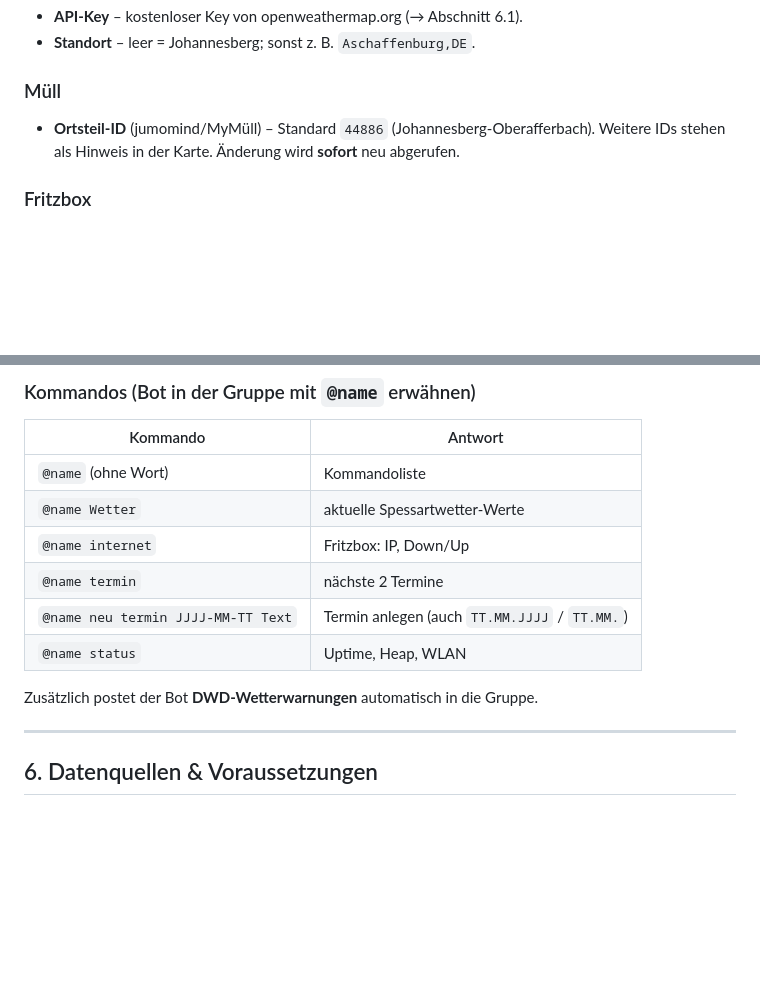
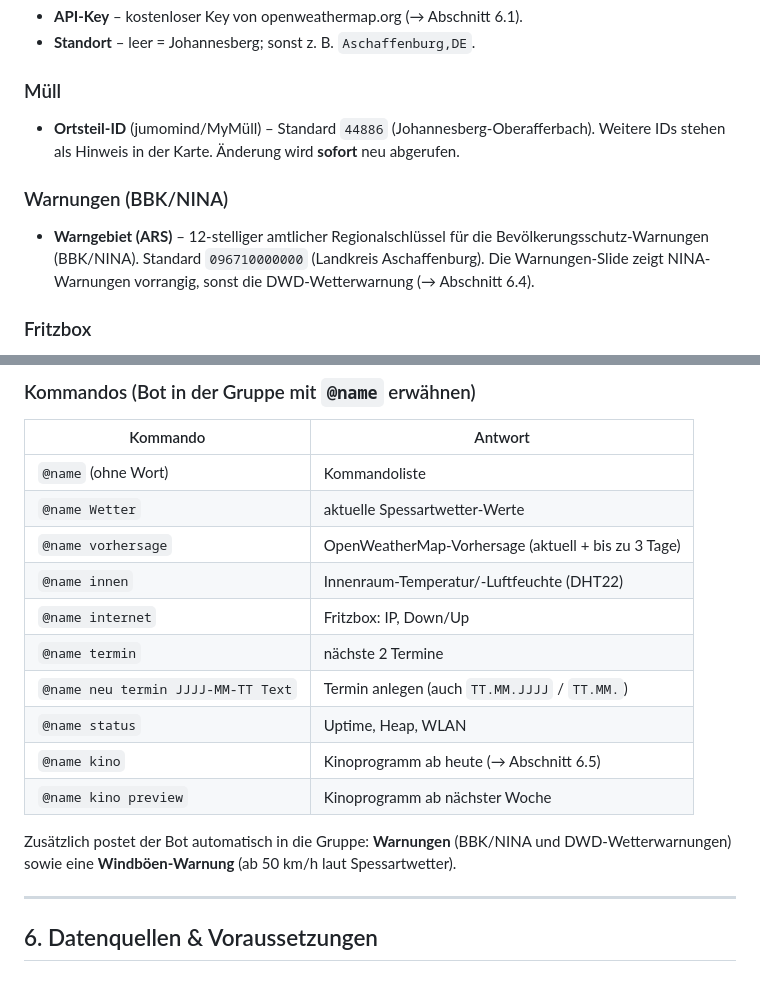
Before and after one commit to peterhagelhof7-cmd/esp-infoscreen, a Markdown page: docs/admin-guide.md, 2 parts joined by grey strips. Drawn GitHub-style; blank space fills up the shorter version.

```diff
--- a/docs/admin-guide.md
+++ b/docs/admin-guide.md
@@ -94,6 +116,12 @@ einen eigenen Access Point:
 - **Ortsteil-ID** (jumomind/MyMüll) – Standard `44886` (Johannesberg-Oberafferbach).
   Weitere IDs stehen als Hinweis in der Karte. Änderung wird **sofort** neu abgerufen.
 
+### Warnungen (BBK/NINA)
+- **Warngebiet (ARS)** – 12-stelliger amtlicher Regionalschlüssel für die
+  Bevölkerungsschutz-Warnungen (BBK/NINA). Standard `096710000000` (Landkreis
+  Aschaffenburg). Die Warnungen-Slide zeigt NINA-Warnungen vorrangig, sonst die
+  DWD-Wetterwarnung (→ Abschnitt 6.4).
+
 ### Fritzbox
 - **Adresse** – leer = Gateway; sonst IP/Hostname der Fritzbox. Voraussetzung: in der
   Fritzbox „Statusinformationen über UPnP übertragen" aktiv (→ Abschnitt 6.2).
@@ -137,12 +165,17 @@ Nach dem nächsten Poll meldet sich der Bot mit „Wieder da!" in der Gruppe.
 |---|---|
 | `@name` (ohne Wort) | Kommandoliste |
 | `@name Wetter` | aktuelle Spessartwetter-Werte |
+| `@name vorhersage` | OpenWeatherMap-Vorhersage (aktuell + bis zu 3 Tage) |
+| `@name innen` | Innenraum-Temperatur/-Luftfeuchte (DHT22) |
 | `@name internet` | Fritzbox: IP, Down/Up |
 | `@name termin` | nächste 2 Termine |
 | `@name neu termin JJJJ-MM-TT Text` | Termin anlegen (auch `TT.MM.JJJJ` / `TT.MM.`) |
 | `@name status` | Uptime, Heap, WLAN |
+| `@name kino` | Kinoprogramm ab heute (→ Abschnitt 6.5) |
+| `@name kino preview` | Kinoprogramm ab nächster Woche |
 
-Zusätzlich postet der Bot **DWD-Wetterwarnungen** automatisch in die Gruppe.
+Zusätzlich postet der Bot automatisch in die Gruppe: **Warnungen** (BBK/NINA und
+DWD-Wetterwarnungen) sowie eine **Windböen-Warnung** (ab 50 km/h laut Spessartwetter).
 
 ---
 
```
Also changed, not shown: other parts of docs/admin-guide.md (+44 -2 lines), README.md (+19 -17 lines).
